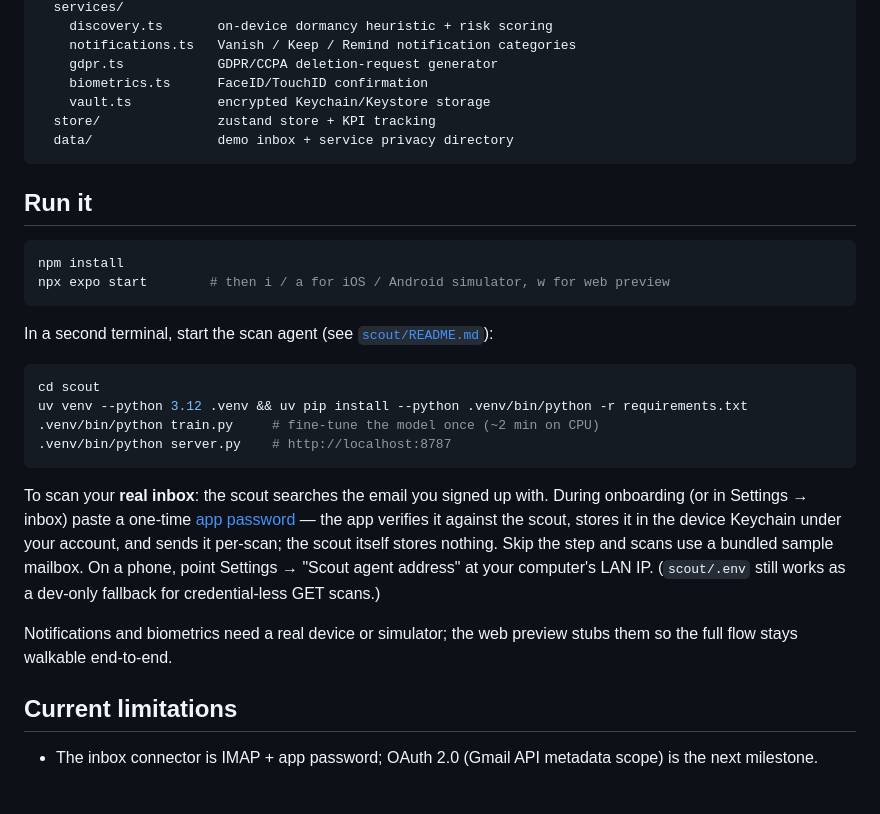
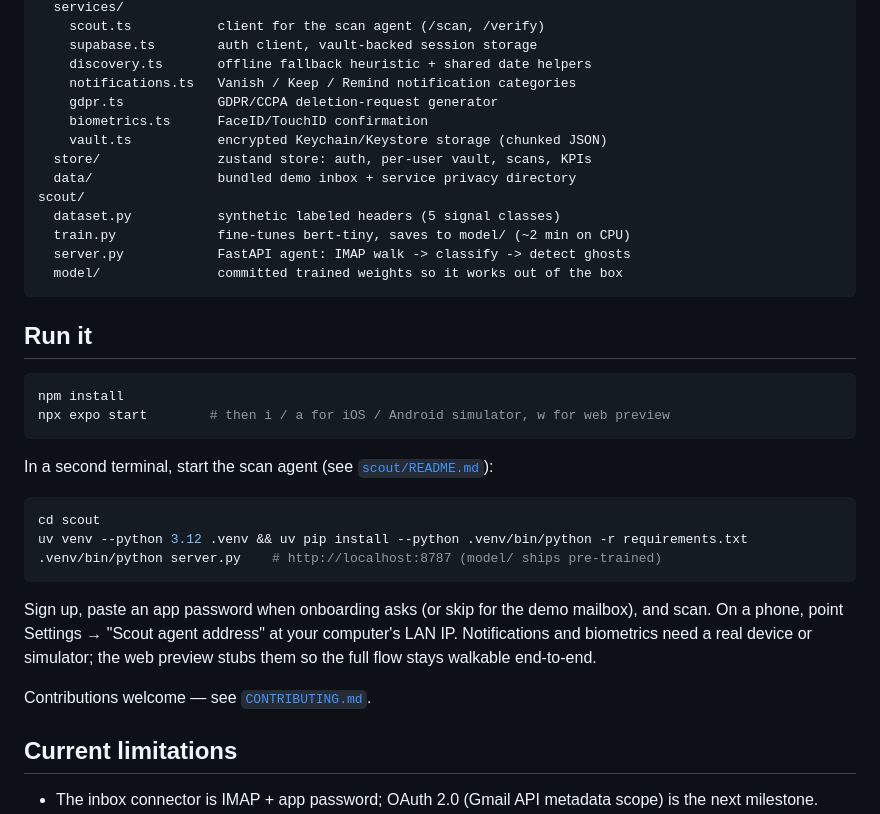
Before and after one commit to jasonca2023/VanishPoint, a Markdown page: README.md, the part around one of its changes. Rendered like a GitHub page; blank space fills up the shorter version.

````diff
--- a/README.md
+++ b/README.md
@@ -74,11 +88,18 @@ src/
   services/
-    discovery.ts       on-device dormancy heuristic + risk scoring
+    scout.ts           client for the scan agent (/scan, /verify)
+    supabase.ts        auth client, vault-backed session storage
+    discovery.ts       offline fallback heuristic + shared date helpers
     notifications.ts   Vanish / Keep / Remind notification categories
     gdpr.ts            GDPR/CCPA deletion-request generator
     biometrics.ts      FaceID/TouchID confirmation
-    vault.ts           encrypted Keychain/Keystore storage
-  store/               zustand store + KPI tracking
-  data/                demo inbox + service privacy directory
+    vault.ts           encrypted Keychain/Keystore storage (chunked JSON)
+  store/               zustand store: auth, per-user vault, scans, KPIs
+  data/                bundled demo inbox + service privacy directory
+scout/
+  dataset.py           synthetic labeled headers (5 signal classes)
+  train.py             fine-tunes bert-tiny, saves to model/ (~2 min on CPU)
+  server.py            FastAPI agent: IMAP walk -> classify -> detect ghosts
+  model/               committed trained weights so it works out of the box
 ```
 
 ## Run it
@@ -93,20 +114,15 @@ In a second terminal, start the scan agent (see [`scout/README.md`](scout/README
 ```bash
 cd scout
 uv venv --python 3.12 .venv && uv pip install --python .venv/bin/python -r requirements.txt
-.venv/bin/python train.py     # fine-tune the model once (~2 min on CPU)
-.venv/bin/python server.py    # http://localhost:8787
+.venv/bin/python server.py    # http://localhost:8787 (model/ ships pre-trained)
 ```
 
-To scan your **real inbox**: the scout searches the email you signed up with. During
-onboarding (or in Settings → inbox) paste a one-time
-[app password](https://myaccount.google.com/apppasswords) — the app verifies it against
-the scout, stores it in the device Keychain under your account, and sends it per-scan;
-the scout itself stores nothing. Skip the step and scans use a bundled sample mailbox.
-On a phone, point Settings → "Scout agent address" at your computer's LAN IP.
-(`scout/.env` still works as a dev-only fallback for credential-less GET scans.)
-
+Sign up, paste an app password when onboarding asks (or skip for the demo mailbox), and
+scan. On a phone, point Settings → "Scout agent address" at your computer's LAN IP.
 Notifications and biometrics need a real device or simulator; the web preview stubs them
 so the full flow stays walkable end-to-end.
+
+Contributions welcome — see [`CONTRIBUTING.md`](CONTRIBUTING.md).
 
 ## Current limitations
 
````
Also changed, not shown: other parts of README.md (+45 -31 lines).
